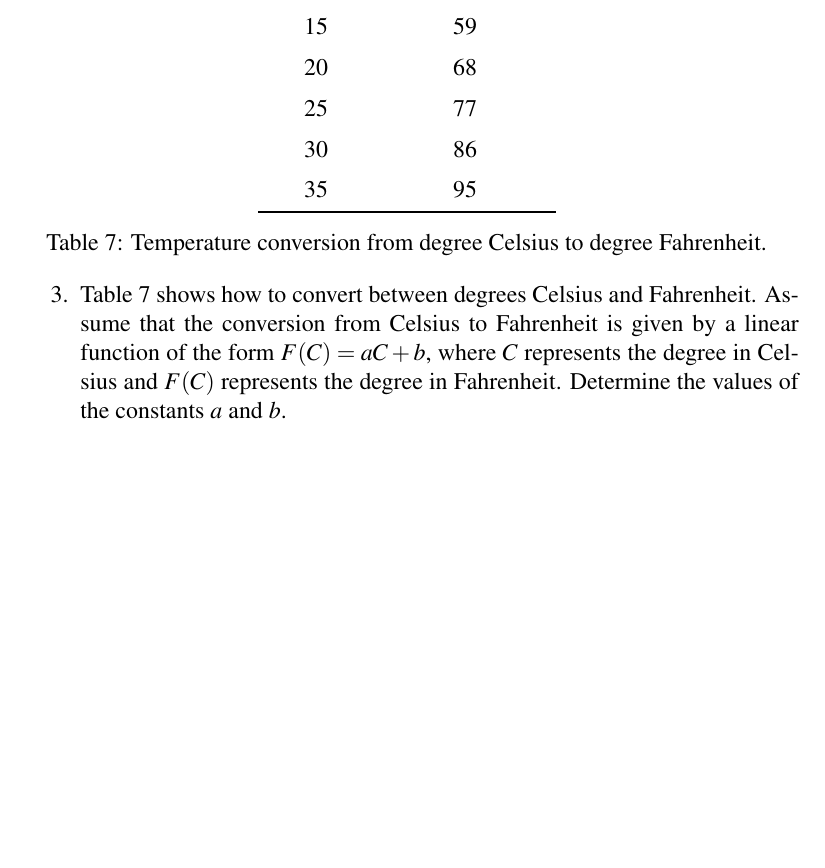
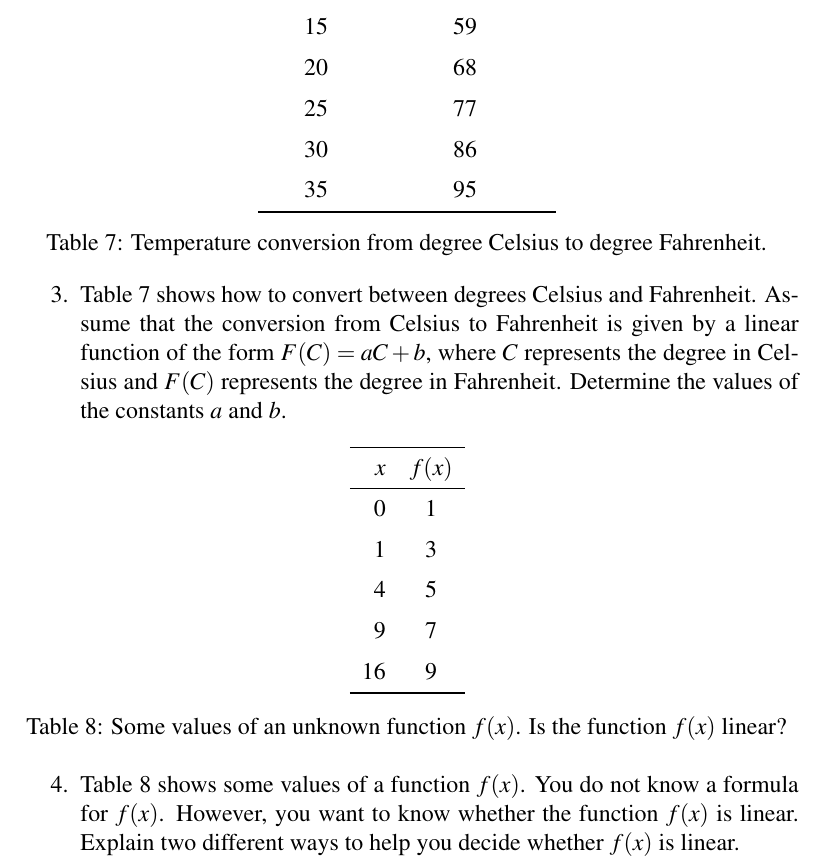
Before and after one commit to mvngu/hsnote, a LaTeX document (06_linear.tex, which reads table/06/non-linear.tex): part of page 8 of 8, cut so that both start at the same text, the shorter picture padded with empty space. Compiled offline with pdfLaTeX.

Commit message:
A problem and its solution.

```diff
--- a/06_linear.tex
+++ b/06_linear.tex
@@ -897,6 +897,102 @@ the conversion from degree Celsius to degree Fahrenheit is given by
 the linear function $F(C) = \frac{9}{5} C + 32$.
 \end{solution}
 }{}
+
+\begin{table}[!htbp]
+\centering
+\input{table/06/non-linear.tex}
+\caption{%%
+  Some values of an unknown function $f(x)$.  Is the function $f(x)$
+  linear?
+}
+\label{tab:non_linear_function}
+\end{table}
+
+\item \Table{tab:non_linear_function} shows some values of a function
+  $f(x)$.  You do not know a formula for $f(x)$.  However, you want to
+  know whether the function $f(x)$ is linear.  Explain two different
+  ways to help you decide whether $f(x)$ is linear.
+\ifbool{showSolution}{
+\begin{solution}
+Suppose the values in \Table{tab:non_linear_function} are generated by
+a function $f(x)$.  One way to decide whether the function $f(x)$ is
+linear is to sketch the given points on one set of coordinate axes.
+See \Figure{fig:plot_non_linear_function}.  If $f(x)$ is linear, you
+would expect its graph to be one straight line going through the five
+points given in \Table{tab:non_linear_function}.  However,
+\Figure{fig:plot_non_linear_function} shows that the given points can
+be joined up by multiple straight lines.  So from
+\Figure{fig:plot_non_linear_function} you may conclude that the values
+in \Table{tab:non_linear_function} are generated by a function that is
+not linear.
+
+To be absolutely sure that the function $f(x)$ is not linear, you can
+use \Equation{eqn:linear_function_rate_of_change} to calculate the
+rate of change for two different pairs of points.  If $f(x)$ is
+linear, you would expect $f(x)$ to have exactly one rate of change.
+Let's calculate the rate of change by using the points $\tuple{0}{1}$
+and $\tuple{1}{3}$.  These two points result in the rate of change
+%%
+\begin{align*}
+\frac{
+  f(1) - f(0)
+}{
+  1 - 0
+}
+&=
+\frac{
+  3 - 1
+}{
+  1
+} \\[4pt]
+&=
+\frac{
+  2
+}{
+  1
+} \\[4pt]
+&=
+2.
+\end{align*}
+%%
+Let's calculate the rate of change by using the different points
+$\tuple{4}{5}$ and $\tuple{9}{7}$.  The latter pair of points results
+in the rate of change
+%%
+\begin{align*}
+\frac{
+  f(9) - f(4)
+}{
+  9 - 4
+}
+&=
+\frac{
+  7 - 5
+}{
+  5
+} \\[4pt]
+&=
+\frac{
+  2
+}{
+  5
+}
+\end{align*}
+%%
+which is different from the rate of $2$ that you calculated above.
+Therefore the function $f(x)$ that generated the data in
+\Table{tab:non_linear_function} is not linear.
+
+\begin{figure}[!htbp]
+\centering
+\includegraphics[scale=1]{image/06/nonlinear.pdf}
+\caption{%%
+  A plot of the data points from \Table{tab:non_linear_function}.
+}
+\label{fig:plot_non_linear_function}
+\end{figure}
+\end{solution}
+}{}
 \end{problem}
 
 \end{document}
--- /dev/null
+++ b/table/06/non-linear.tex
@@ -0,0 +1,8 @@
+\begin{tabular}{rc} \toprule
+$x$  & $f(x)$ \\\midrule
+$0$  & $1$    \\[6pt]
+$1$  & $3$    \\[6pt]
+$4$  & $5$    \\[6pt]
+$9$  & $7$    \\[6pt]
+$16$ & $9$    \\\bottomrule
+\end{tabular}
```
Also changed, not shown: image/06/nonlinear.tex (added, +61 -0 lines), image/06/nonlinear.pdf (added).
